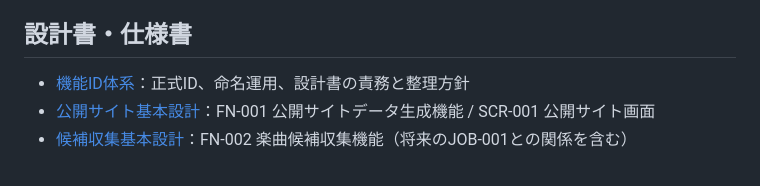
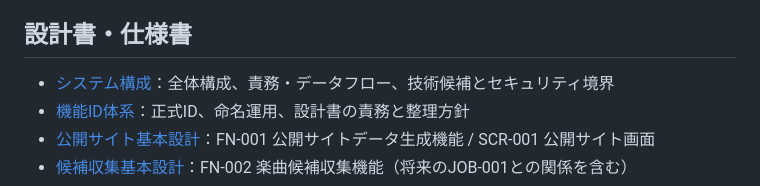
Before and after one commit to YutoSuga/helloproject-song-data, a Markdown page: README.md, the part around the change. GitHub-like rendering.

```diff
--- a/README.md
+++ b/README.md
@@ -102,6 +102,7 @@ Milestone 3-B1 / FN-003 レビュー準備機能は `npm run prepare:reviews`
 
 ## 設計書・仕様書
 
+- [システム構成](docs/システム構成.md)：全体構成、責務・データフロー、技術候補とセキュリティ境界
 - [機能ID体系](docs/feature-ids.md)：正式ID、命名運用、設計書の責務と整理方針
 - [公開サイト基本設計](docs/design/公開サイトのデータ生成・表示.md)：FN-001 公開サイトデータ生成機能 / SCR-001 公開サイト画面
 - [候補収集基本設計](docs/design/FN-002-楽曲候補収集.md)：FN-002 楽曲候補収集機能（将来のJOB-001との関係を含む）
```
Also changed, not shown: docs/システム構成.md (added, +240 -0 lines).
